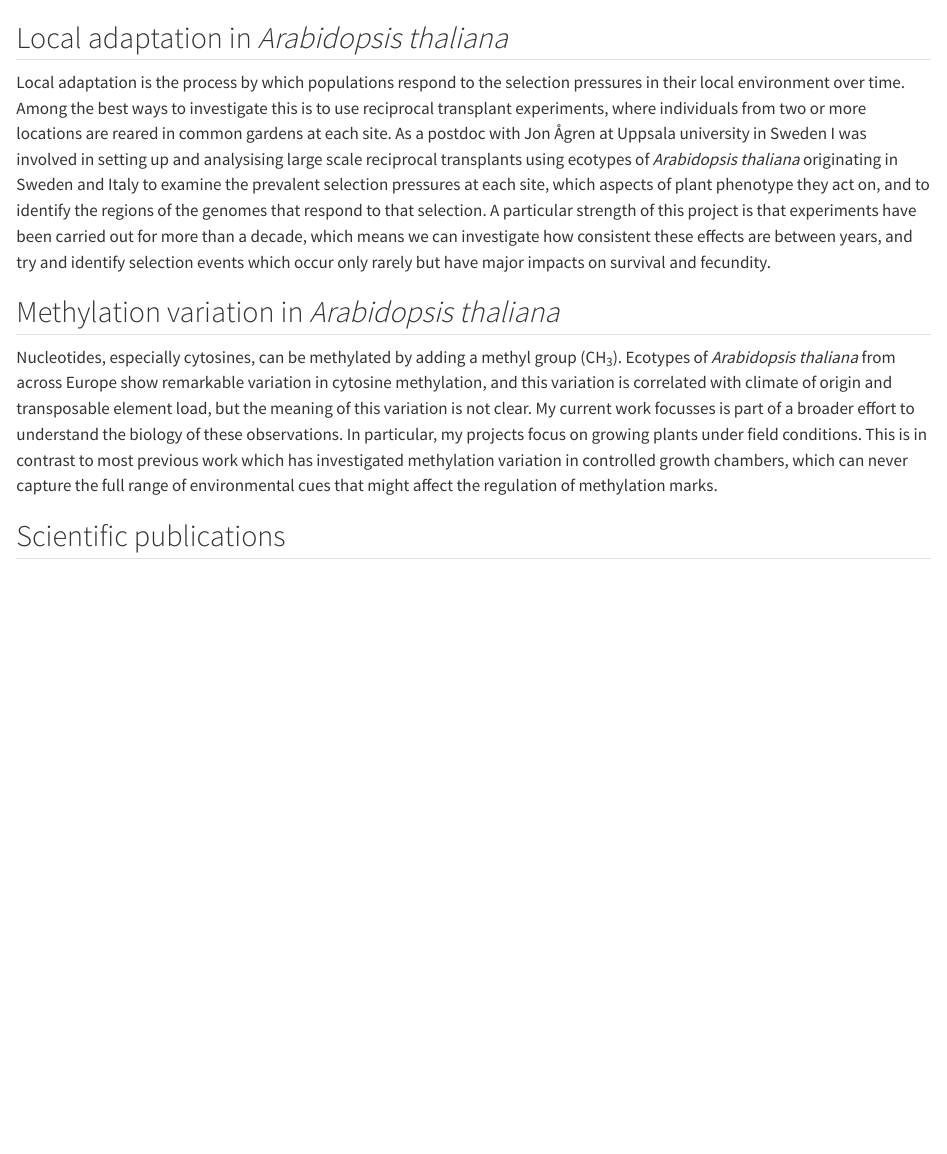
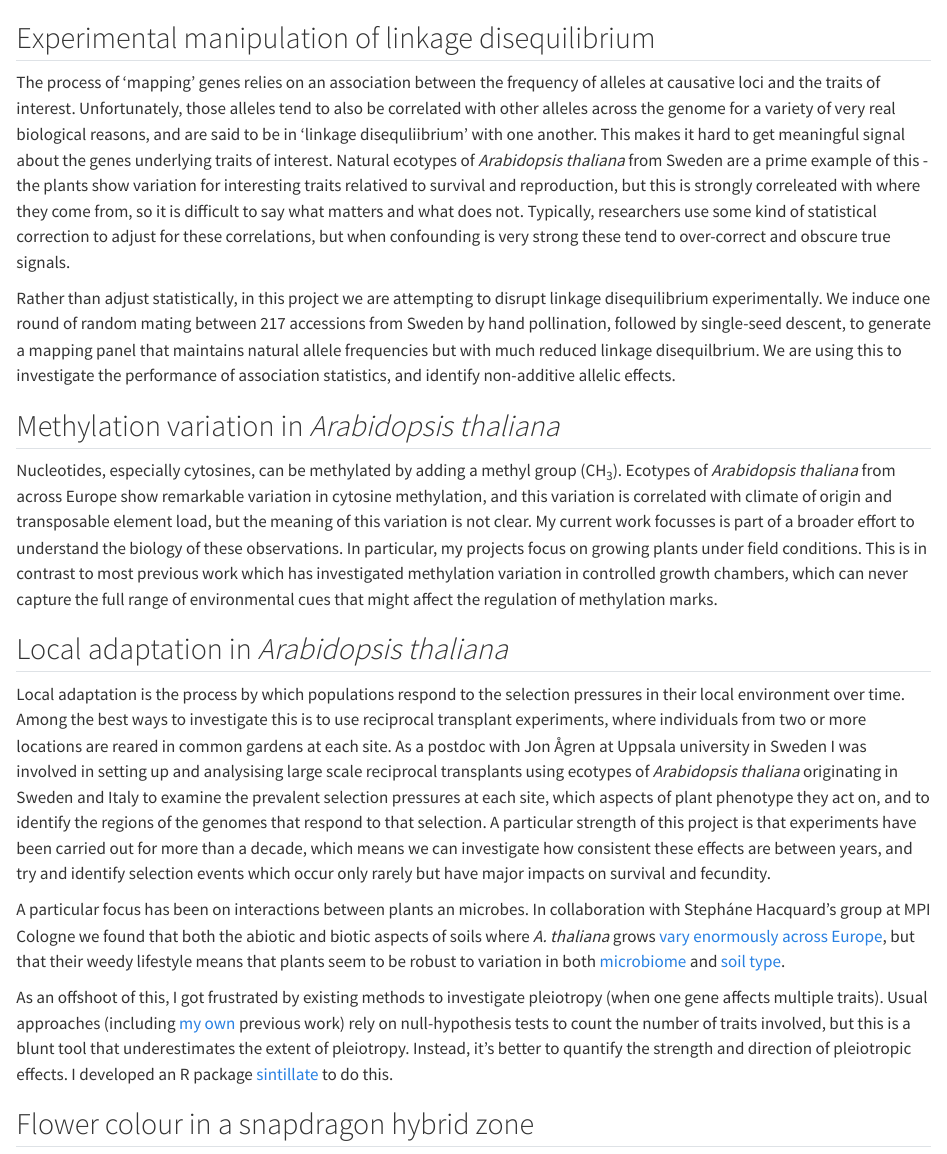
Before and after one commit to ellisztamas/tom-ellis.info, a Quarto document (research.qmd): the page in a window 1100 px wide, from 570 px down before the commit and from 60 px down after it. Rendered offline with R 4.5, knitr and Pandoc in place of Quarto, with nearby package versions.

Commit message:
Update to research page with more details on current and LA projects

```diff
--- a/research.qmd
+++ b/research.qmd
@@ -1,6 +1,35 @@
 ---
 title: "Research"
 ---
+
+## Experimental manipulation of linkage disequilibrium
+
+The process of 'mapping' genes relies on an association between the frequency of
+alleles at causative loci and the traits of interest.
+Unfortunately, those alleles tend to also be correlated with other alleles across the genome for a variety of very real biological reasons, and are said to be in 'linkage disequliibrium' with one another.
+This makes it hard to get meaningful signal about the genes underlying traits of interest.
+Natural ecotypes of *Arabidopsis thaliana* from Sweden are a prime example of this - the plants show variation for interesting traits relatived to survival and reproduction, but this is strongly correleated with where they come from, so it is difficult to say what matters and what does not.
+Typically, researchers use some kind of statistical correction to adjust for these correlations, but when confounding is very strong these tend to over-correct and obscure true signals.
+
+Rather than adjust statistically, in this project we are attempting to disrupt linkage disequilibrium experimentally.
+We induce one round of random mating between 217 accessions from Sweden by hand pollination, followed by single-seed descent, to generate a mapping panel that maintains natural allele frequencies but with much reduced linkage disequilbrium.
+We are using this to investigate the performance of association statistics, and identify non-additive allelic effects.
+
+## Methylation variation in *Arabidopsis thaliana*
+
+Nucleotides, especially cytosines, can be methylated by adding a methyl group (CH~3~). Ecotypes of *Arabidopsis thaliana* from across Europe show remarkable variation in cytosine methylation, and this variation is correlated with climate of origin and transposable element load, but the meaning of this variation is not clear. My current work focusses is part of a broader effort to understand the biology of these observations. In particular, my projects focus on growing plants under field conditions. This is in contrast to most previous work which has investigated methylation variation in controlled growth chambers, which can never capture the full range of environmental cues that might affect the regulation of methylation marks.
+
+## Local adaptation in *Arabidopsis thaliana*
+
+Local adaptation is the process by which populations respond to the selection pressures in their local environment over time. Among the best ways to investigate this is to use reciprocal transplant experiments, where individuals from two or more locations are reared in common gardens at each site. As a postdoc with Jon Ågren at Uppsala university in Sweden I was involved in setting up and analysising large scale reciprocal transplants using ecotypes of *Arabidopsis thaliana* originating in Sweden and Italy to examine the prevalent selection pressures at each site, which aspects of plant phenotype they act on, and to identify the regions of the genomes that respond to that selection. A particular strength of this project is that experiments have been carried out for more than a decade, which means we can investigate how consistent these effects are between years, and try and identify selection events which occur only rarely but have major impacts on survival and fecundity.
+
+A particular focus has been on interactions between plants an microbes.
+In collaboration with Stepháne Hacquard's group at MPI Cologne we found that both the abiotic and biotic aspects of soils where *A. thaliana* grows [vary enormously across Europe]((/assets/pdfs/2019_thiergart.pdf)), but that their weedy lifestyle means that plants seem to be robust to variation in both [microbiome](/assets/pdfs/2022_duran_etal.pdf) and [soil type](https://royalsocietypublishing.org/doi/epdf/10.1098/rsbl.2024.0236).
+
+As an offshoot of this, I got frustrated by existing methods to investigate pleiotropy (when one gene affects multiple traits).
+Usual approaches (including [my own](/assets/pdfs/2021_fecundity_components.pdf) previous work) rely on null-hypothesis tests to count the number of traits involved, but this is a blunt tool that underestimates the extent of pleiotropy.
+Instead, it's better to quantify the strength and direction of pleiotropic effects.
+I developed an R package [sintillate](https://github.com/ellisztamas/sintillate) to do this.
 
 ## Flower colour in a snapdragon hybrid zone
 
@@ -14,14 +43,6 @@ During my PhD with Nick Barton and David Field at IST Austria, I studied a hybri
 4.  I [extended FAPS](https://doi.org/10.1101/2024.01.05.574354) to incorporate additional covariates, and used that to jointly infer the pedigree and the distribution of pollen disersal distances.
 
 My full thesis can be found [here](https://research-explorer.app.ist.ac.at/download/1398/5106/IST-2016-526-v1%2B1_Ellis_signed_thesis.pdf).
-
-## Local adaptation in *Arabidopsis thaliana*
-
-Local adaptation is the process by which populations respond to the selection pressures in their local environment over time. Among the best ways to investigate this is to use reciprocal transplant experiments, where individuals from two or more locations are reared in common gardens at each site. As a postdoc with Jon Ågren at Uppsala university in Sweden I was involved in setting up and analysising large scale reciprocal transplants using ecotypes of *Arabidopsis thaliana* originating in Sweden and Italy to examine the prevalent selection pressures at each site, which aspects of plant phenotype they act on, and to identify the regions of the genomes that respond to that selection. A particular strength of this project is that experiments have been carried out for more than a decade, which means we can investigate how consistent these effects are between years, and try and identify selection events which occur only rarely but have major impacts on survival and fecundity.
-
-## Methylation variation in *Arabidopsis thaliana*
-
-Nucleotides, especially cytosines, can be methylated by adding a methyl group (CH~3~). Ecotypes of *Arabidopsis thaliana* from across Europe show remarkable variation in cytosine methylation, and this variation is correlated with climate of origin and transposable element load, but the meaning of this variation is not clear. My current work focusses is part of a broader effort to understand the biology of these observations. In particular, my projects focus on growing plants under field conditions. This is in contrast to most previous work which has investigated methylation variation in controlled growth chambers, which can never capture the full range of environmental cues that might affect the regulation of methylation marks.
 
 ## Scientific publications
 
```
